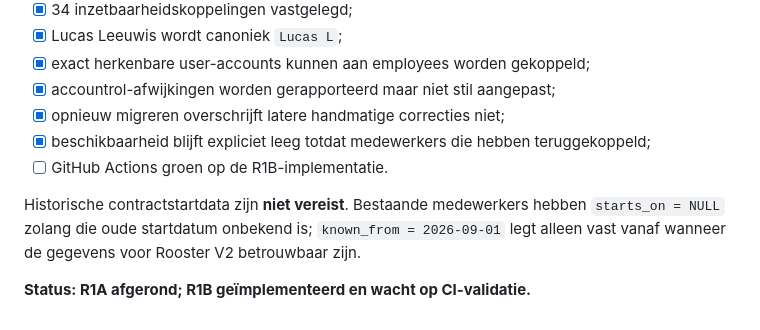
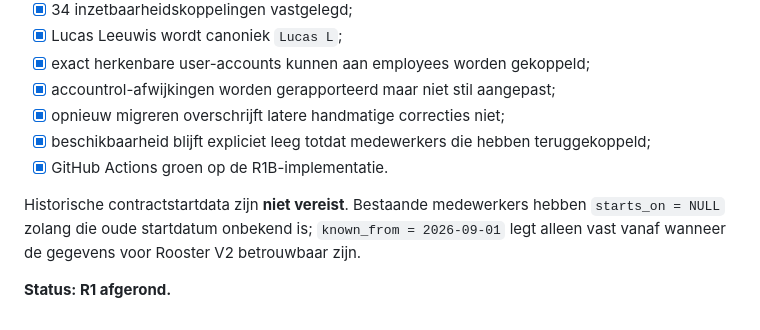
Before and after one commit to Michael-Kr26/Sport-Society-Overview, a Markdown page: docs/rooster-v2-roadmap.md, the part around the change. Rendered like a GitHub page.

Commit message:
R1B: markeer roadmapfase als afgerond

```diff
--- a/docs/rooster-v2-roadmap.md
+++ b/docs/rooster-v2-roadmap.md
@@ -79,8 +79,8 @@ R1 wordt in twee delen uitgevoerd zodat de nieuwe relationele structuur niet hoe
 - [x] accountrol-afwijkingen worden gerapporteerd maar niet stil aangepast;
 - [x] opnieuw migreren overschrijft latere handmatige correcties niet;
 - [x] beschikbaarheid blijft expliciet leeg totdat medewerkers die hebben teruggekoppeld;
-- [ ] GitHub Actions groen op de R1B-implementatie.
+- [x] GitHub Actions groen op de R1B-implementatie.
 
 Historische contractstartdata zijn **niet vereist**. Bestaande medewerkers hebben `starts_on = NULL` zolang die oude startdatum onbekend is; `known_from = 2026-09-01` legt alleen vast vanaf wanneer de gegevens voor Rooster V2 betrouwbaar zijn.
 
-**Status: R1A afgerond; R1B geïmplementeerd en wacht op CI-validatie.**
+**Status: R1 afgerond.**
```
